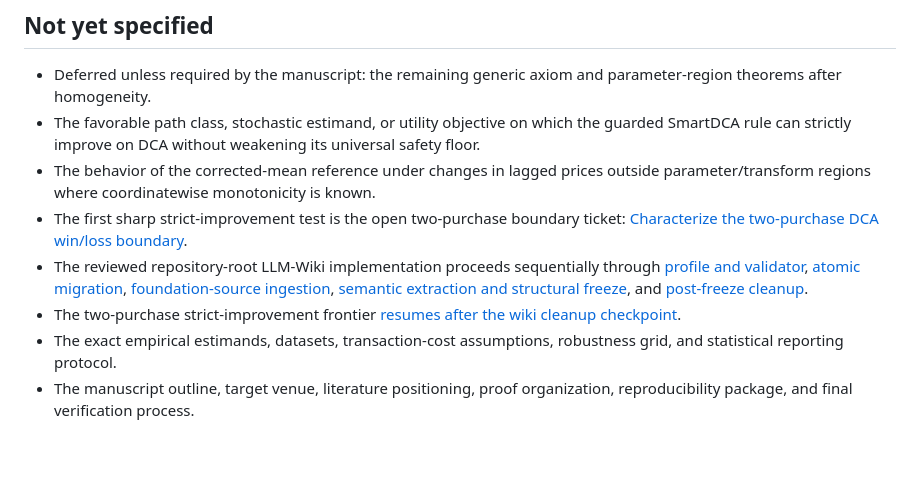
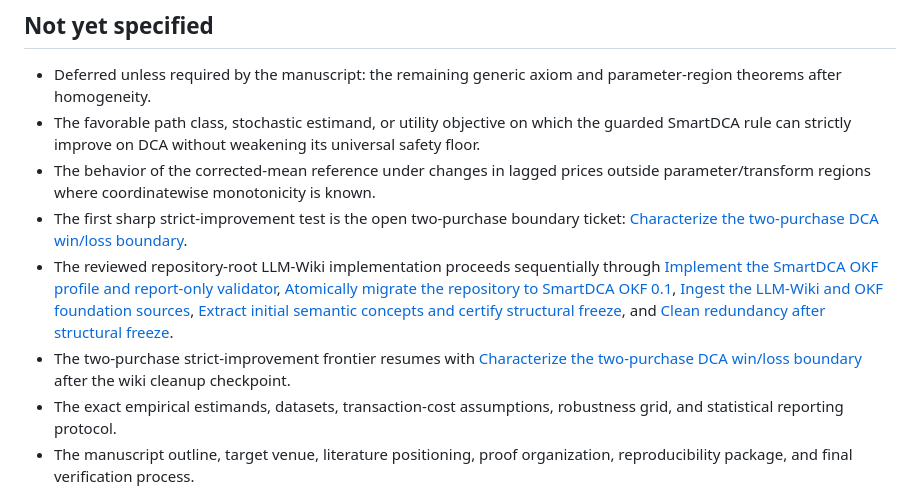
Before and after one commit to razvan-tanase/SmartDCA-Research, a Markdown page: .scratch/smartdca/map.md, the part around the change. Rendered like a GitHub page; blank space fills up the shorter version.

Commit message:
Use exact ticket names in wiki frontier

```diff
--- a/.scratch/smartdca/map.md
+++ b/.scratch/smartdca/map.md
@@ -45,8 +45,8 @@ A journal-grade, self-contained scientific paper suitable for arXiv and peer rev
 - The favorable path class, stochastic estimand, or utility objective on which the guarded SmartDCA rule can strictly improve on DCA without weakening its universal safety floor.
 - The behavior of the corrected-mean reference under changes in lagged prices outside parameter/transform regions where coordinatewise monotonicity is known.
 - The first sharp strict-improvement test is the open two-purchase boundary ticket: [Characterize the two-purchase DCA win/loss boundary](issues/11-characterize-two-purchase-dca-win-loss-boundary.md).
-- The reviewed repository-root LLM-Wiki implementation proceeds sequentially through [profile and validator](issues/13-implement-smartdca-okf-profile-validator.md), [atomic migration](issues/14-atomically-migrate-repository-to-okf.md), [foundation-source ingestion](issues/15-ingest-llm-wiki-okf-foundation-sources.md), [semantic extraction and structural freeze](issues/16-extract-semantic-concepts-certify-freeze.md), and [post-freeze cleanup](issues/17-clean-redundancy-after-structural-freeze.md).
-- The two-purchase strict-improvement frontier [resumes after the wiki cleanup checkpoint](issues/11-characterize-two-purchase-dca-win-loss-boundary.md).
+- The reviewed repository-root LLM-Wiki implementation proceeds sequentially through [Implement the SmartDCA OKF profile and report-only validator](issues/13-implement-smartdca-okf-profile-validator.md), [Atomically migrate the repository to SmartDCA OKF 0.1](issues/14-atomically-migrate-repository-to-okf.md), [Ingest the LLM-Wiki and OKF foundation sources](issues/15-ingest-llm-wiki-okf-foundation-sources.md), [Extract initial semantic concepts and certify structural freeze](issues/16-extract-semantic-concepts-certify-freeze.md), and [Clean redundancy after structural freeze](issues/17-clean-redundancy-after-structural-freeze.md).
+- The two-purchase strict-improvement frontier resumes with [Characterize the two-purchase DCA win/loss boundary](issues/11-characterize-two-purchase-dca-win-loss-boundary.md) after the wiki cleanup checkpoint.
 - The exact empirical estimands, datasets, transaction-cost assumptions, robustness grid, and statistical reporting protocol.
 - The manuscript outline, target venue, literature positioning, proof organization, reproducibility package, and final verification process.
 
```
